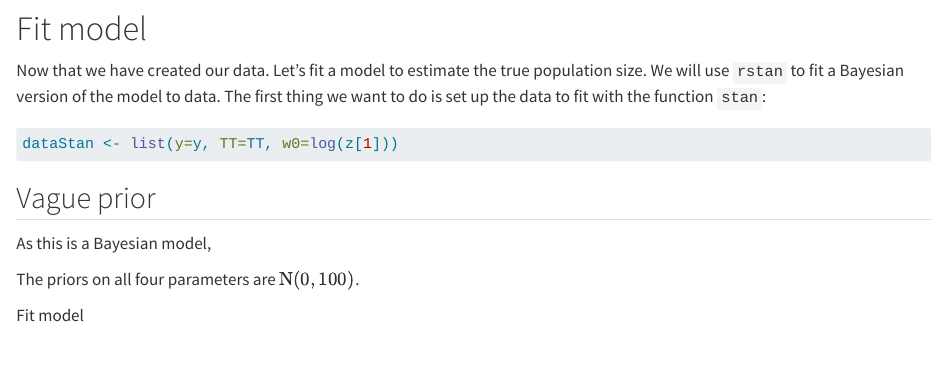
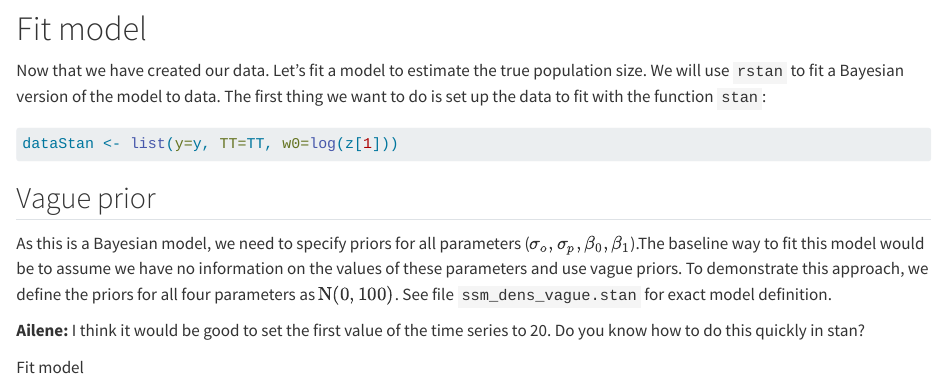
Before and after one commit to AileneKane/bayes4cons, a Quarto document (analyses/SSM.qmd): the page in a window 1100 px wide, from 2860 px down. Rendered offline with R 4.5, knitr and Pandoc in place of Quarto, with nearby package versions; some code elsewhere in the file could not run offline; long lines of code are wrapped.

Commit message:
Description of vague priors

````diff
--- a/analyses/SSM.qmd
+++ b/analyses/SSM.qmd
@@ -108,11 +108,12 @@ dataStan <- list(y=y, TT=TT, w0=log(z[1]))
 
 ## Vague prior
 
-As this is a Bayesian model,
+As this is a Bayesian model, we need to specify priors for all parameters ($\sigma_o, \sigma_p, \beta_0, \beta_1$).The baseline way to fit this model would be to assume we have no information on the values of these parameters and use vague priors. To demonstrate this approach, we define the priors for all four parameters as $\text{N}(0,100)$. See file `ssm_dens_vague.stan` for exact model definition.
 
-The priors on all four parameters are $\text{N}(0,100)$.
+**Ailene:** I think it would be good to set the first value of the time series to 20. Do you know how to do this quickly in stan?
 
 Fit model
+
 
 ```{r}
 m.vague <- stan(file = "ssm_dens_vague.stan",
````
Also changed, not shown: 1 other file.
